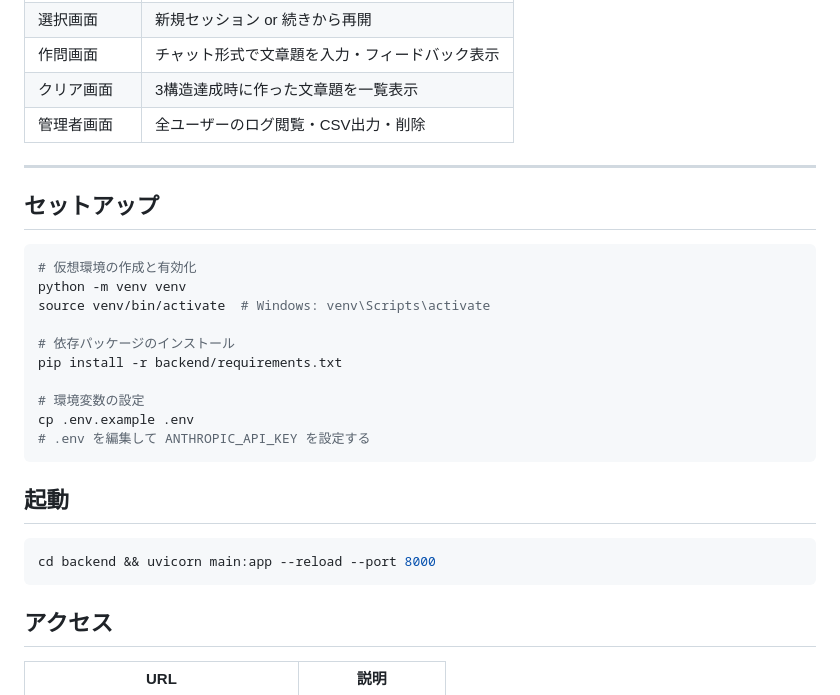
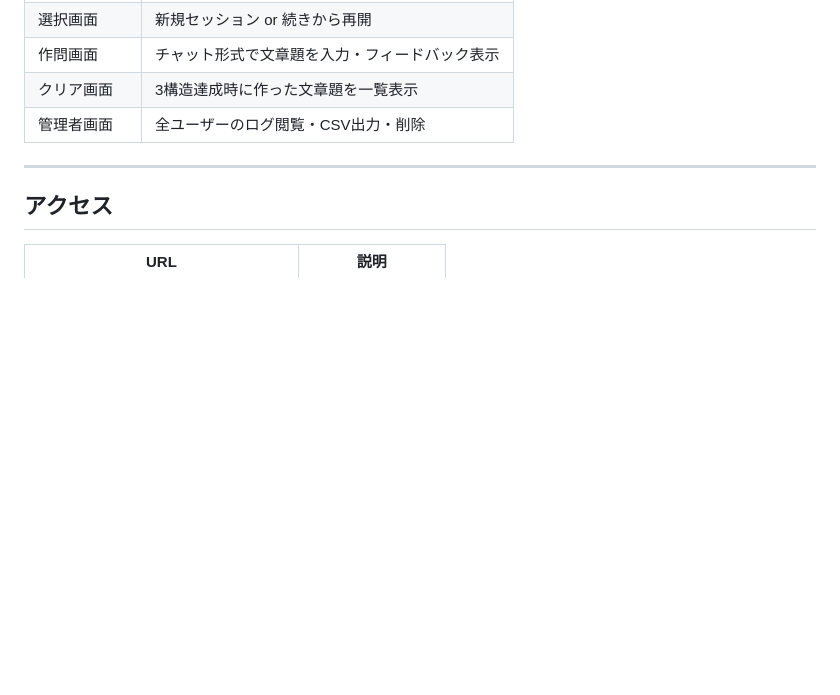
Before and after one commit to shuya310/sakumon, a Markdown page: README.md, the part around the change. Rendered like a GitHub page; blank space fills up the shorter version.

Commit message:
README 若干の修正
Removed setup and startup instructions from README.

````diff
--- a/README.md
+++ b/README.md
@@ -132,27 +132,6 @@ sakumon-system/
 
 ---
 
-## セットアップ
-
-```bash
-# 仮想環境の作成と有効化
-python -m venv venv
-source venv/bin/activate  # Windows: venv\Scripts\activate
-
-# 依存パッケージのインストール
-pip install -r backend/requirements.txt
-
-# 環境変数の設定
-cp .env.example .env
-# .env を編集して ANTHROPIC_API_KEY を設定する
-```
-
-## 起動
-
-```bash
-cd backend && uvicorn main:app --reload --port 8000
-```
-
 ## アクセス
 
 | URL | 説明 |
````
